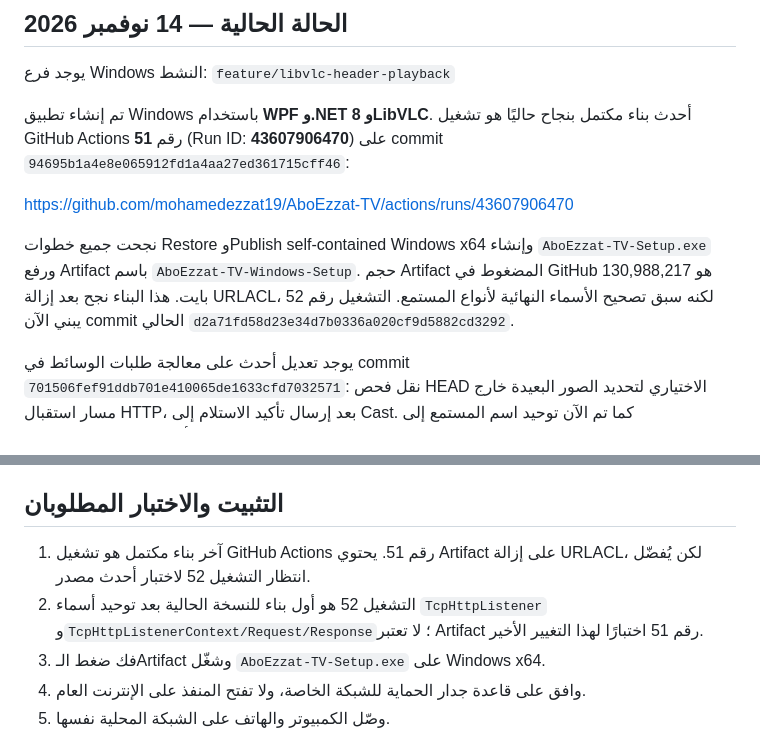
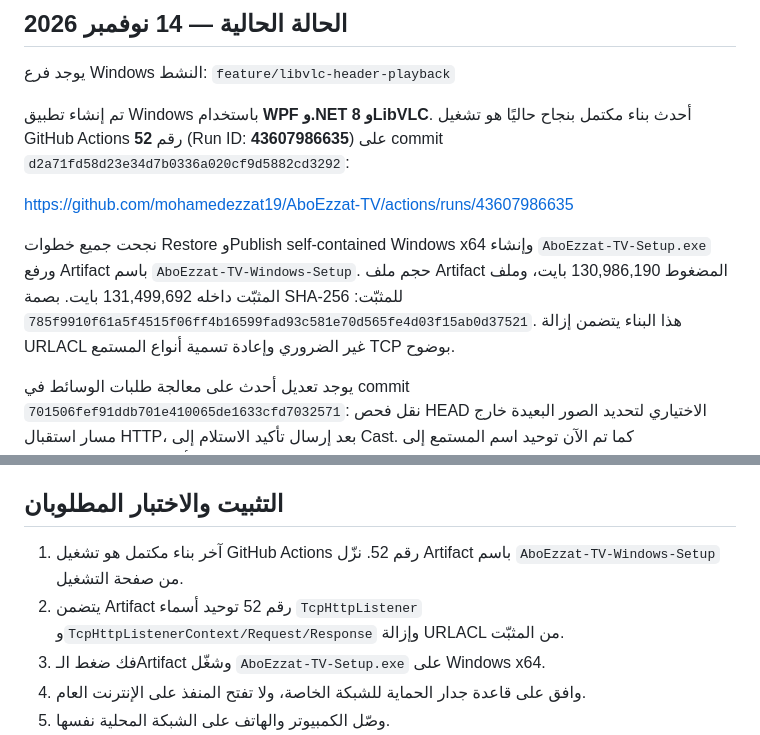
Before and after one commit to mohamedezzat19/AboEzzat-TV, a Markdown page: README.md, 2 parts joined by grey strips. Rendered like a GitHub page.

Commit message:
Document successful Windows installer build 52

```diff
--- a/README.md
+++ b/README.md
@@ -7,11 +7,11 @@
 يوجد فرع Windows النشط:
 `feature/libvlc-header-playback`
 
-تم إنشاء تطبيق Windows باستخدام **WPF و.NET 8 وLibVLC**. أحدث بناء مكتمل بنجاح حاليًا هو تشغيل GitHub Actions رقم **51** (Run ID: **43607906470**) على commit `94695b1a4e8e065912fd1a4aa27ed361715cff46`:
+تم إنشاء تطبيق Windows باستخدام **WPF و.NET 8 وLibVLC**. أحدث بناء مكتمل بنجاح حاليًا هو تشغيل GitHub Actions رقم **52** (Run ID: **43607986635**) على commit `d2a71fd58d23e34d7b0336a020cf9d5882cd3292`:
 
-https://github.com/mohamedezzat19/AboEzzat-TV/actions/runs/43607906470
+https://github.com/mohamedezzat19/AboEzzat-TV/actions/runs/43607986635
 
-نجحت جميع خطوات Restore وPublish self-contained Windows x64 وإنشاء `AboEzzat-TV-Setup.exe` ورفع Artifact باسم `AboEzzat-TV-Windows-Setup`. حجم Artifact المضغوط في GitHub هو 130,988,217 بايت. هذا البناء نجح بعد إزالة URLACL، لكنه سبق تصحيح الأسماء النهائية لأنواع المستمع. التشغيل رقم 52 يبني الآن commit الحالي `d2a71fd58d23e34d7b0336a020cf9d5882cd3292`.
+نجحت جميع خطوات Restore وPublish self-contained Windows x64 وإنشاء `AboEzzat-TV-Setup.exe` ورفع Artifact باسم `AboEzzat-TV-Windows-Setup`. حجم ملف Artifact المضغوط 130,986,190 بايت، وملف المثبّت داخله 131,499,692 بايت. بصمة SHA-256 للمثبّت: `785f9910f61a5f4515f06ff4b16599fad93c581e70d565fe4d03f15ab0d37521`. هذا البناء يتضمن إزالة URLACL غير الضروري وإعادة تسمية أنواع المستمع TCP بوضوح.
 
 
 يوجد تعديل أحدث على معالجة طلبات الوسائط في commit `701506fef91ddb701e410065de1633cfd7032571`: نقل فحص HEAD الاختياري لتحديد الصور البعيدة خارج مسار استقبال HTTP، بعد إرسال تأكيد الاستلام إلى Cast. كما تم الآن توحيد اسم المستمع إلى `TcpHttpListener` وإزالة أوامر URLACL غير اللازمة من المثبّت؛ ينتظر هذا التعديل نتيجة بناء GitHub Actions الجديد.
@@ -58,8 +58,8 @@ https://github.com/mohamedezzat19/AboEzzat-TV/actions/runs/43607906470
 
 ## التثبيت والاختبار المطلوبان
 
-1. آخر بناء مكتمل هو تشغيل GitHub Actions رقم 51. يحتوي Artifact على إزالة URLACL، لكن يُفضّل انتظار التشغيل 52 لاختبار أحدث مصدر.
-2. التشغيل 52 هو أول بناء للنسخة الحالية بعد توحيد أسماء `TcpHttpListener` و`TcpHttpListenerContext/Request/Response`؛ لا تعتبر Artifact رقم 51 اختبارًا لهذا التغيير الأخير.
+1. آخر بناء مكتمل هو تشغيل GitHub Actions رقم 52. نزّل Artifact باسم `AboEzzat-TV-Windows-Setup` من صفحة التشغيل.
+2. يتضمن Artifact رقم 52 توحيد أسماء `TcpHttpListener` و`TcpHttpListenerContext/Request/Response` وإزالة URLACL من المثبّت.
 3. فك ضغط الـArtifact وشغّل `AboEzzat-TV-Setup.exe` على Windows x64.
 4. وافق على قاعدة جدار الحماية للشبكة الخاصة، ولا تفتح المنفذ على الإنترنت العام.
 5. وصّل الكمبيوتر والهاتف على الشبكة المحلية نفسها.
```
